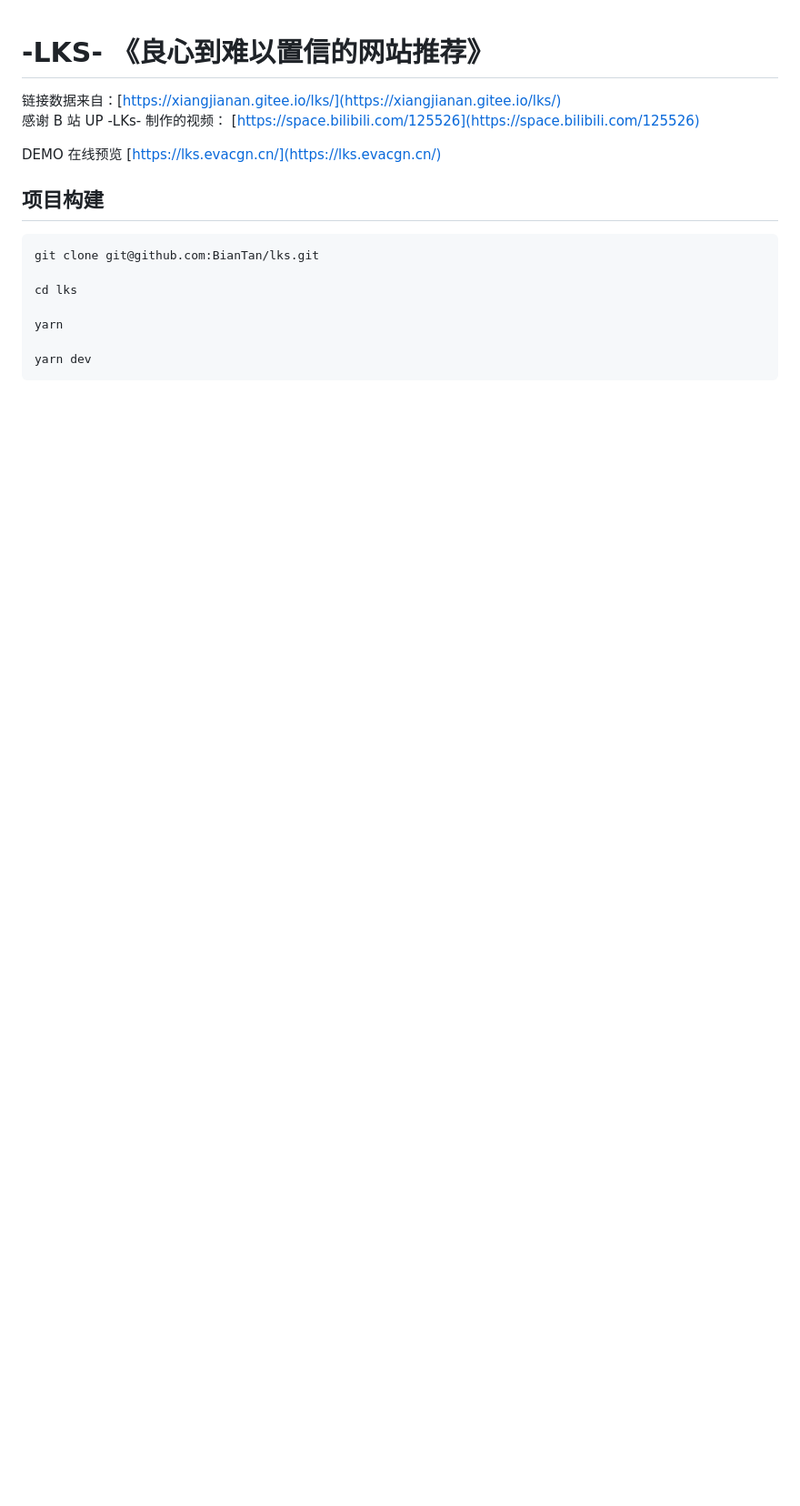
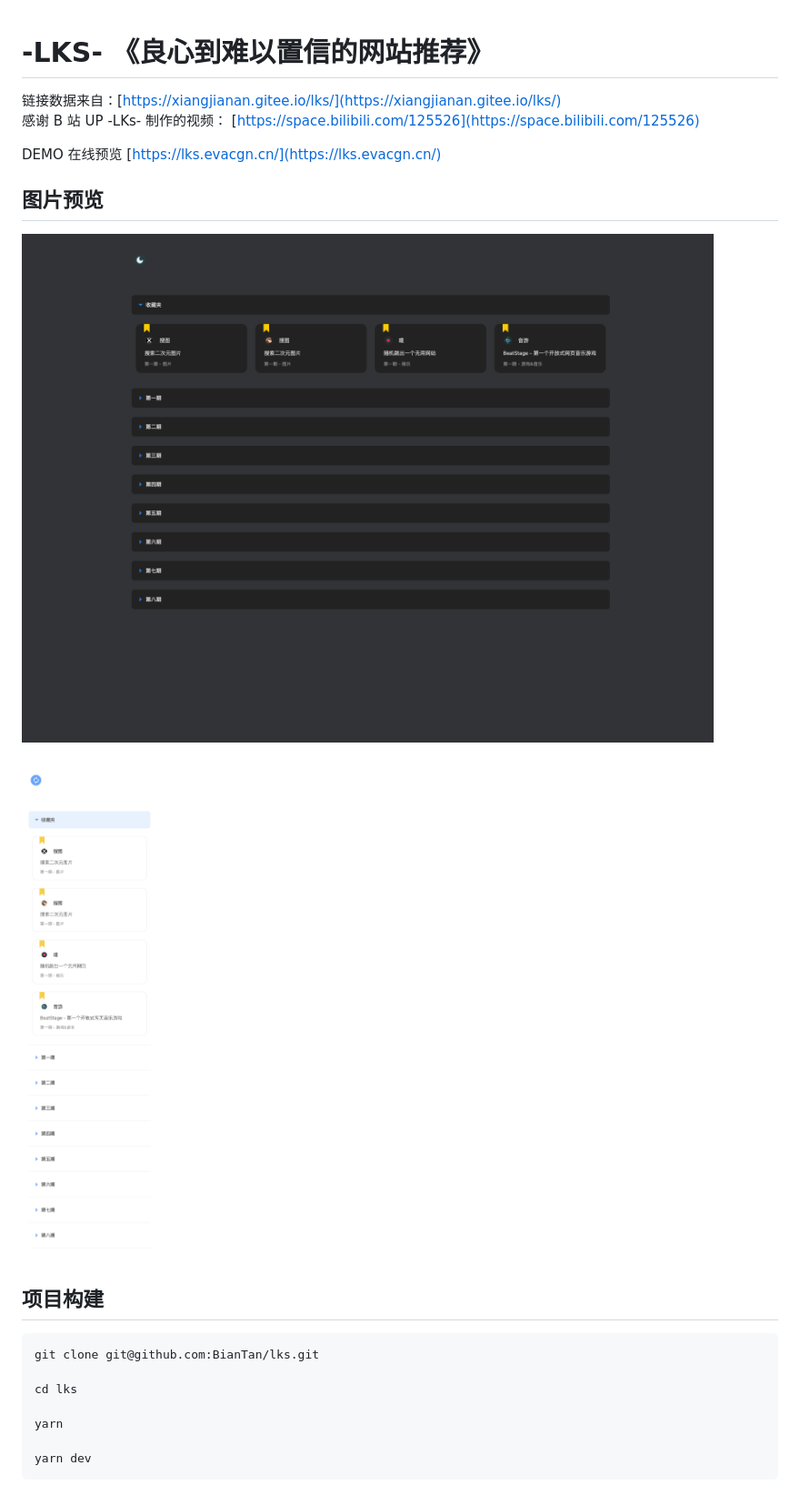
Before and after one commit to BianTan/lks, a Markdown page: README.md, the part around the change. Shown: that part at 91% size. Rendered like a GitHub page; pictures changed too: images/pc_dark.png (added), images/phone_light.png (added); blank space fills up the shorter version.

Commit message:
docs📝: README.md

````diff
--- a/README.md
+++ b/README.md
@@ -4,6 +4,11 @@
 感谢 B 站 UP -LKs- 制作的视频： [https://space.bilibili.com/125526](https://space.bilibili.com/125526)
 
 DEMO 在线预览 [https://lks.evacgn.cn/](https://lks.evacgn.cn/)
+
+## 图片预览
+![pc_dark](images/pc_dark.png)
+
+![phone_light](images/phone_light.png)
 
 ## 项目构建
 ```
````
